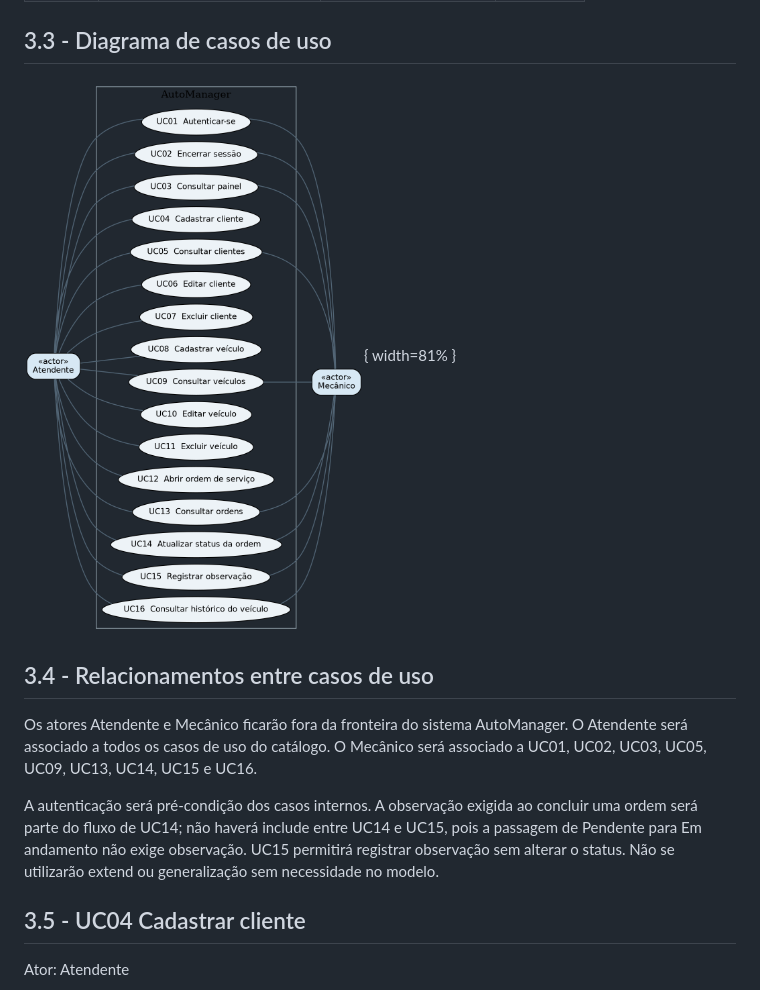
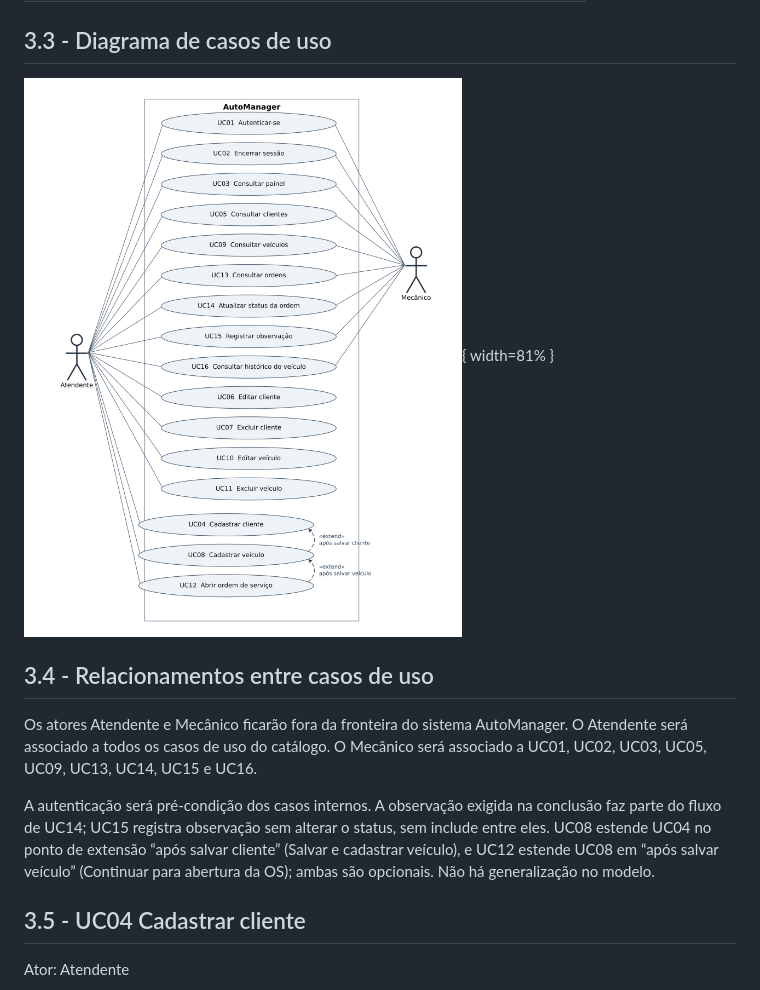
Before and after one commit to silvajoaopedro/AutoManager, a Markdown page: docs/DOCUMENTACAO.md, the part around the change. Drawn GitHub-style; pictures changed too: docs/assets/casos-de-uso.png.

Commit message:
docs: adiciona extend aos casos de uso e completa diagramas de classes

```diff
--- a/docs/DOCUMENTACAO.md
+++ b/docs/DOCUMENTACAO.md
@@ -430,11 +430,11 @@ Os atores Atendente e Mecânico ficarão fora da fronteira do sistema AutoManage
 Atendente será associado a todos os casos de uso do catálogo. O Mecânico será associado
 a UC01, UC02, UC03, UC05, UC09, UC13, UC14, UC15 e UC16.
 
-A autenticação será pré-condição dos casos internos. A observação exigida ao concluir uma
-ordem será parte do fluxo de UC14; não haverá include entre UC14 e UC15, pois a
-passagem de Pendente para Em andamento não exige observação. UC15 permitirá registrar
-observação sem alterar o status. Não se utilizarão extend ou generalização sem necessidade
-no modelo.
+A autenticação será pré-condição dos casos internos. A observação exigida na conclusão faz
+parte do fluxo de UC14; UC15 registra observação sem alterar o status, sem include entre eles.
+UC08 estende UC04 no ponto de extensão “após salvar cliente” (Salvar e cadastrar veículo), e
+UC12 estende UC08 em “após salvar veículo” (Continuar para abertura da OS); ambas são
+opcionais. Não há generalização no modelo.
 
 
 ## 3.5 - UC04 Cadastrar cliente
```
Also changed, not shown: 1 other file.
